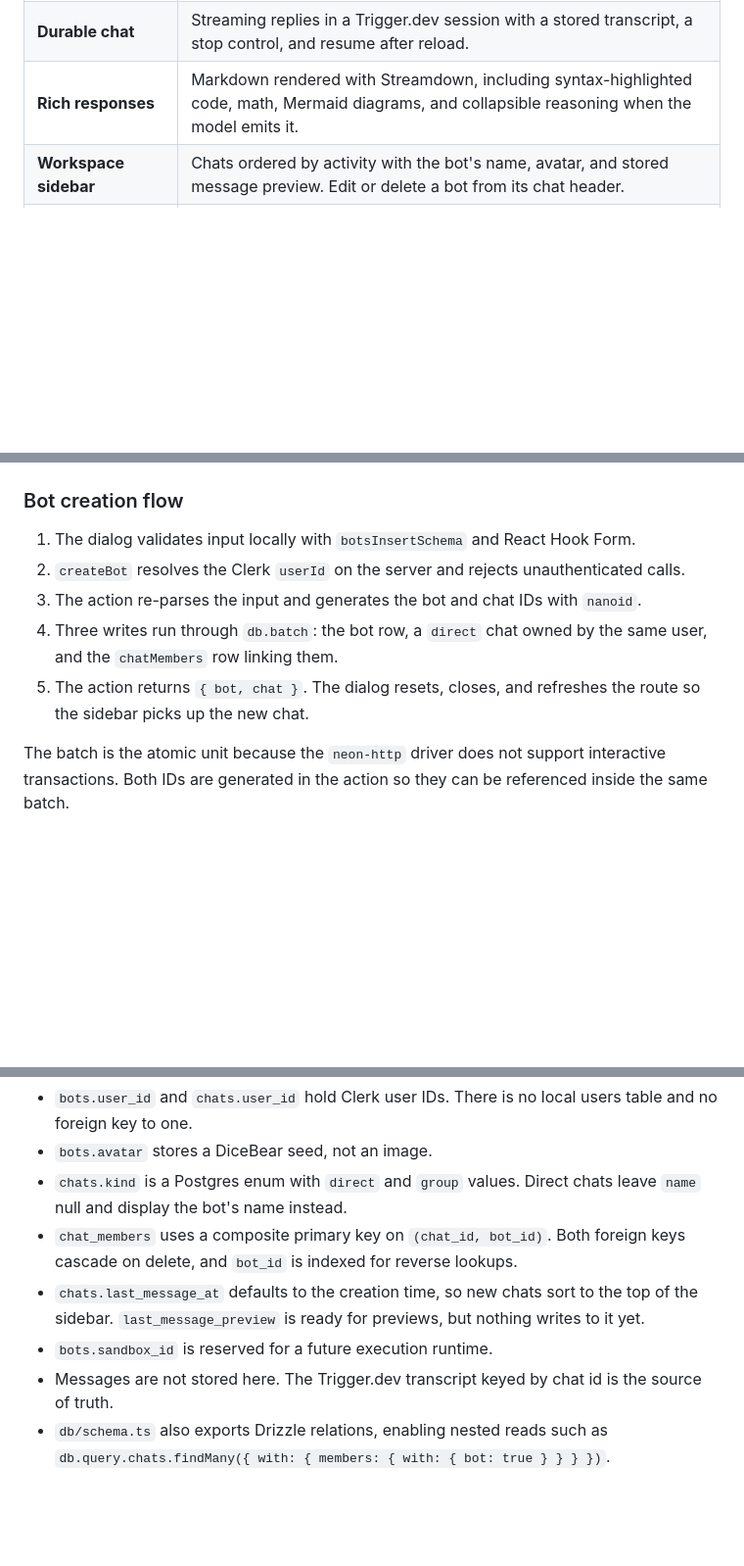
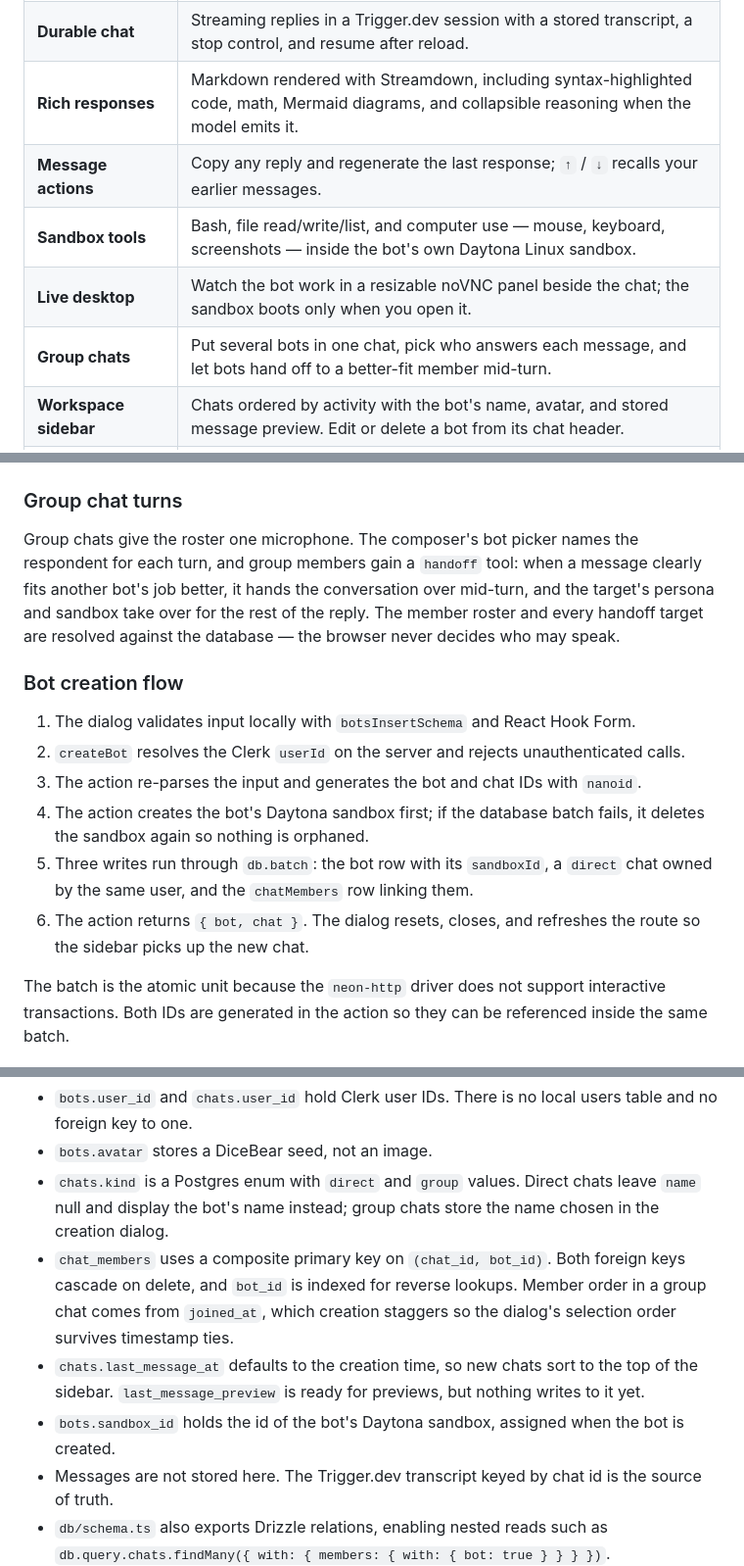
Before and after one commit to 78days/Pandora, a Markdown page: README.md, 3 parts joined by grey strips. Shown at 98% size. Drawn GitHub-style; folded sections open; blank space fills up the shorter version.

````diff
--- a/README.md
+++ b/README.md
@@ -57,6 +57,10 @@ The bot runtime is the next milestone. Instructions reach the model today, but s
 | **One-click presets**     | Research assistant, code reviewer, writing editor, and tutor fill the form in a click, then still pass validation.                               |
 | **Durable chat**          | Streaming replies in a Trigger.dev session with a stored transcript, a stop control, and resume after reload.                                    |
 | **Rich responses**        | Markdown rendered with Streamdown, including syntax-highlighted code, math, Mermaid diagrams, and collapsible reasoning when the model emits it. |
+| **Message actions**       | Copy any reply and regenerate the last response; `↑` / `↓` recalls your earlier messages.                                                        |
+| **Sandbox tools**         | Bash, file read/write/list, and computer use — mouse, keyboard, screenshots — inside the bot's own Daytona Linux sandbox.                        |
+| **Live desktop**          | Watch the bot work in a resizable noVNC panel beside the chat; the sandbox boots only when you open it.                                          |
+| **Group chats**           | Put several bots in one chat, pick who answers each message, and let bots hand off to a better-fit member mid-turn.                              |
 | **Workspace sidebar**     | Chats ordered by activity with the bot's name, avatar, and stored message preview. Edit or delete a bot from its chat header.                    |
 | **Command palette**       | `⌘K` / `Ctrl+K` searches your chats.                                                                                                             |
 | **Theming**               | System light or dark theme via `next-themes`; press `d` outside a text field to toggle.                                                          |
@@ -118,13 +128,18 @@ sequenceDiagram
     N-->>U: last 100 messages
 ```
 
+### Group chat turns
+
+Group chats give the roster one microphone. The composer's bot picker names the respondent for each turn, and group members gain a `handoff` tool: when a message clearly fits another bot's job better, it hands the conversation over mid-turn, and the target's persona and sandbox take over for the rest of the reply. The member roster and every handoff target are resolved against the database — the browser never decides who may speak.
+
 ### Bot creation flow
 
 1. The dialog validates input locally with `botsInsertSchema` and React Hook Form.
 2. `createBot` resolves the Clerk `userId` on the server and rejects unauthenticated calls.
 3. The action re-parses the input and generates the bot and chat IDs with `nanoid`.
-4. Three writes run through `db.batch`: the bot row, a `direct` chat owned by the same user, and the `chatMembers` row linking them.
-5. The action returns `{ bot, chat }`. The dialog resets, closes, and refreshes the route so the sidebar picks up the new chat.
+4. The action creates the bot's Daytona sandbox first; if the database batch fails, it deletes the sandbox again so nothing is orphaned.
+5. Three writes run through `db.batch`: the bot row with its `sandboxId`, a `direct` chat owned by the same user, and the `chatMembers` row linking them.
+6. The action returns `{ bot, chat }`. The dialog resets, closes, and refreshes the route so the sidebar picks up the new chat.
 
 The batch is the atomic unit because the `neon-http` driver does not support interactive transactions. Both IDs are generated in the action so they can be referenced inside the same batch.
 
@@ -168,10 +183,10 @@ erDiagram
 
 - `bots.user_id` and `chats.user_id` hold Clerk user IDs. There is no local users table and no foreign key to one.
 - `bots.avatar` stores a DiceBear seed, not an image.
-- `chats.kind` is a Postgres enum with `direct` and `group` values. Direct chats leave `name` null and display the bot's name instead.
-- `chat_members` uses a composite primary key on `(chat_id, bot_id)`. Both foreign keys cascade on delete, and `bot_id` is indexed for reverse lookups.
+- `chats.kind` is a Postgres enum with `direct` and `group` values. Direct chats leave `name` null and display the bot's name instead; group chats store the name chosen in the creation dialog.
+- `chat_members` uses a composite primary key on `(chat_id, bot_id)`. Both foreign keys cascade on delete, and `bot_id` is indexed for reverse lookups. Member order in a group chat comes from `joined_at`, which creation staggers so the dialog's selection order survives timestamp ties.
 - `chats.last_message_at` defaults to the creation time, so new chats sort to the top of the sidebar. `last_message_preview` is ready for previews, but nothing writes to it yet.
-- `bots.sandbox_id` is reserved for a future execution runtime.
+- `bots.sandbox_id` holds the id of the bot's Daytona sandbox, assigned when the bot is created.
 - Messages are not stored here. The Trigger.dev transcript keyed by chat id is the source of truth.
 - `db/schema.ts` also exports Drizzle relations, enabling nested reads such as `db.query.chats.findMany({ with: { members: { with: { bot: true } } } })`.
 
````
Also changed, not shown: other parts of README.md (+34 -12 lines).
